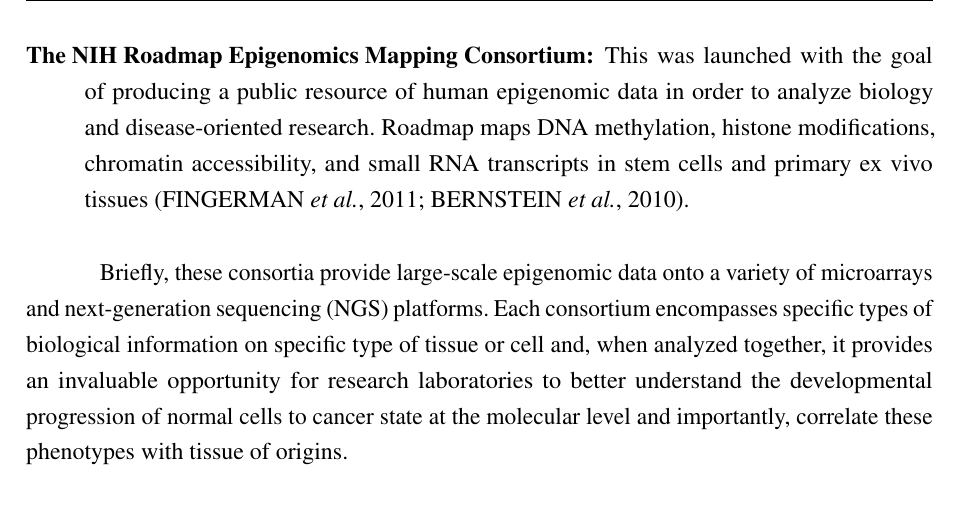
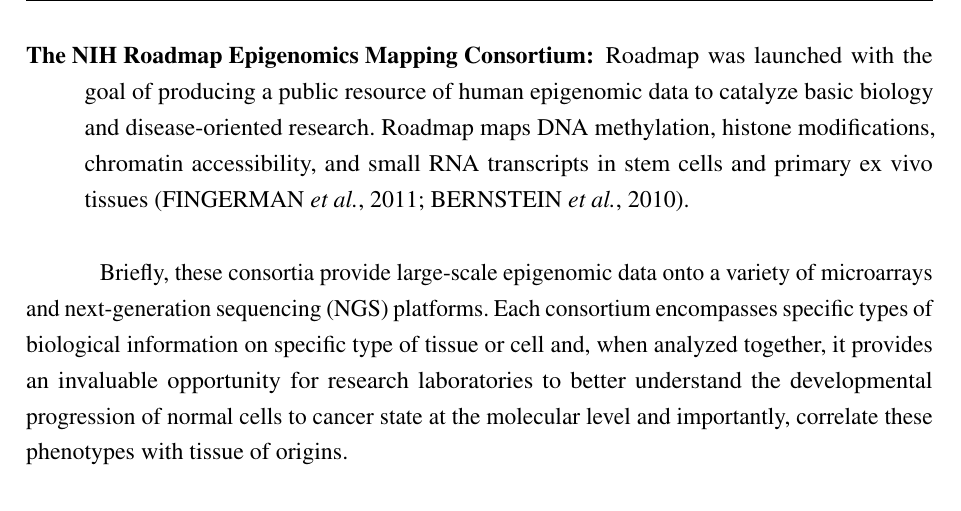
Before and after one commit to tiagochst/Thesis, a LaTeX thesis (thesis.tex, which reads tex/concepts.tex): part of page 46 of 141, cut so that both start at the same text. Compiled offline with pdfLaTeX.

Commit message:
Update concepts.tex

```diff
--- a/tex/concepts.tex
+++ b/tex/concepts.tex
@@ -238,7 +238,7 @@
   It supports numerous cancer genome programs at the NCI \sigla{CCG}{Center for Cancer Genomics}, including The Cancer Genome Atlas (TCGA) and Therapeutically Applicable Research to Generate Effective Treatments (TARGET) \cite{GDC_web}.
   Those data is harmonized against GRCh38 (hg38) using GDC Bioinformatics Pipelines which provides methods to the standardization of biospecimen and clinical data, the re-alignment of DNA and RNA sequence data against a common reference genome build GRCh38, and the generation of derived data. Also, this repository has a Legacy Archive to provide access to a unmodified copy of data that was previously stored in CGHub \cite{wilks2014cancer} and in the TCGA Data Portal hosted by the TCGA Data Coordinating Center (DCC), whose data were aligned to the reference genomes GRCh37 (hg19) and GRCh36 (hg18).
   \item [The Encyclopedia of DNA Elements (ENCODE):] Founded in 2003 by the \sigla{NHGRI}{National Human Genome Research Institute}, the project aims to build a comprehensive list of functional elements that have an active role in the genome, including regulatory elements that govern gene expression. Biosamples include immortalized cell lines, tissues, primary cells and stem cells \cite{encode2011user}.
-  \item [The NIH Roadmap Epigenomics Mapping Consortium:] This was launched with the goal of producing a public resource of human epigenomic data in order to analyze biology and disease-oriented research. Roadmap maps DNA methylation, histone modifications, chromatin accessibility, and small RNA transcripts in stem cells and primary ex vivo tissues
+  \item [The NIH Roadmap Epigenomics Mapping Consortium:] Roadmap was launched with the goal of producing a public resource of human epigenomic data to catalyze basic biology and disease-oriented research. Roadmap maps DNA methylation, histone modifications, chromatin accessibility, and small RNA transcripts in stem cells and primary ex vivo tissues
   \cite{Fingerman,Bernstein}.
 \end{description}
 
```
